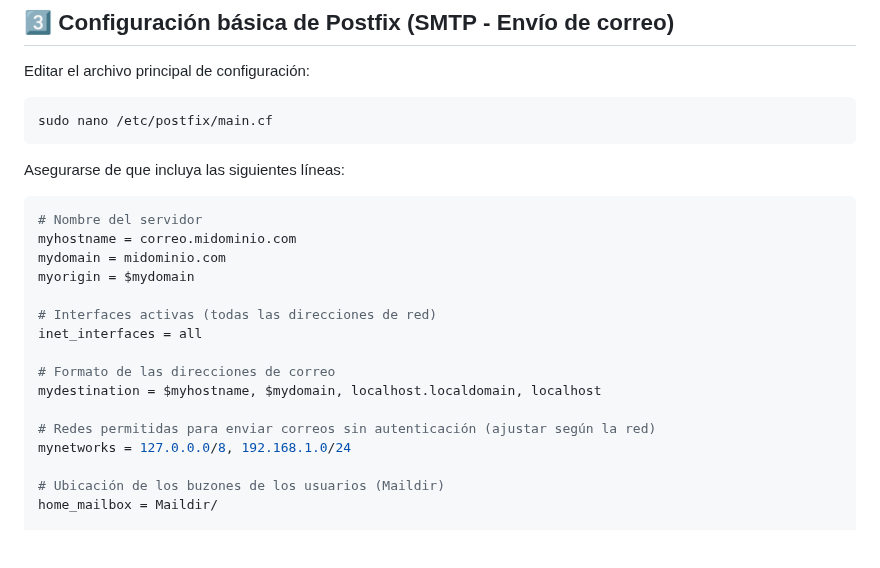
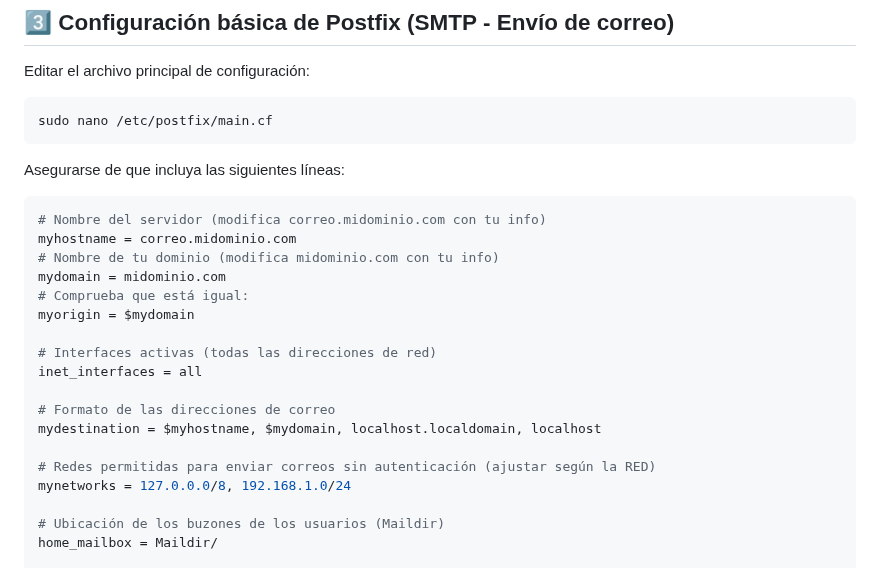
Before and after one commit to miGUITel/SR, a Markdown page: TAREAS/SR0701_mailinux/SR0701_lin.md, the part around the change. Drawn GitHub-style; blank space fills up the shorter version.

Commit message:
Aclaraciones en la configuración de postfix

````diff
--- a/TAREAS/SR0701_mailinux/SR0701_lin.md
+++ b/TAREAS/SR0701_mailinux/SR0701_lin.md
@@ -50,9 +50,11 @@ sudo nano /etc/postfix/main.cf
 Asegurarse de que incluya las siguientes líneas:
 
 ```ini
-# Nombre del servidor
+# Nombre del servidor (modifica correo.midominio.com con tu info)
 myhostname = correo.midominio.com
+# Nombre de tu dominio (modifica midominio.com con tu info)
 mydomain = midominio.com
+# Comprueba que está igual:
 myorigin = $mydomain
 
 # Interfaces activas (todas las direcciones de red)
@@ -61,7 +63,7 @@ inet_interfaces = all
 # Formato de las direcciones de correo
 mydestination = $myhostname, $mydomain, localhost.localdomain, localhost
 
-# Redes permitidas para enviar correos sin autenticación (ajustar según la red)
+# Redes permitidas para enviar correos sin autenticación (ajustar según la RED)
 mynetworks = 127.0.0.0/8, 192.168.1.0/24
 
 # Ubicación de los buzones de los usuarios (Maildir)
````
